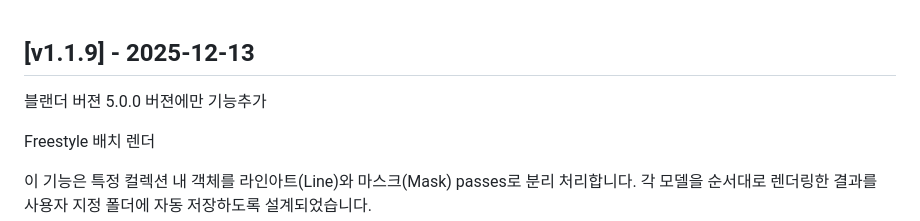
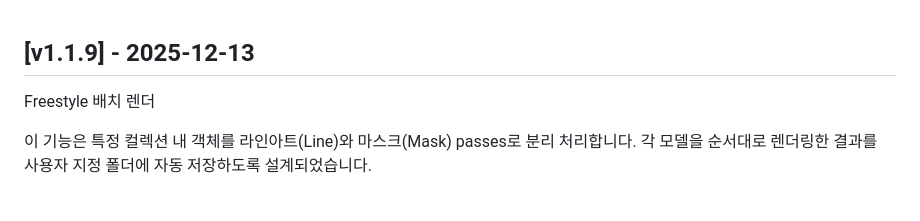
Before and after one commit to art2coder/Materia-PatchNotes, a Markdown page: PATCH_NOTES.md, the part around the change. Drawn GitHub-style; blank space fills up the shorter version.

```diff
--- a/PATCH_NOTES.md
+++ b/PATCH_NOTES.md
@@ -1,6 +1,4 @@
 ## [v1.1.9] - 2025-12-13
-
-블랜더 버젼 5.0.0 버젼에만 기능추가
 
 Freestyle 배치 렌더
 
```
